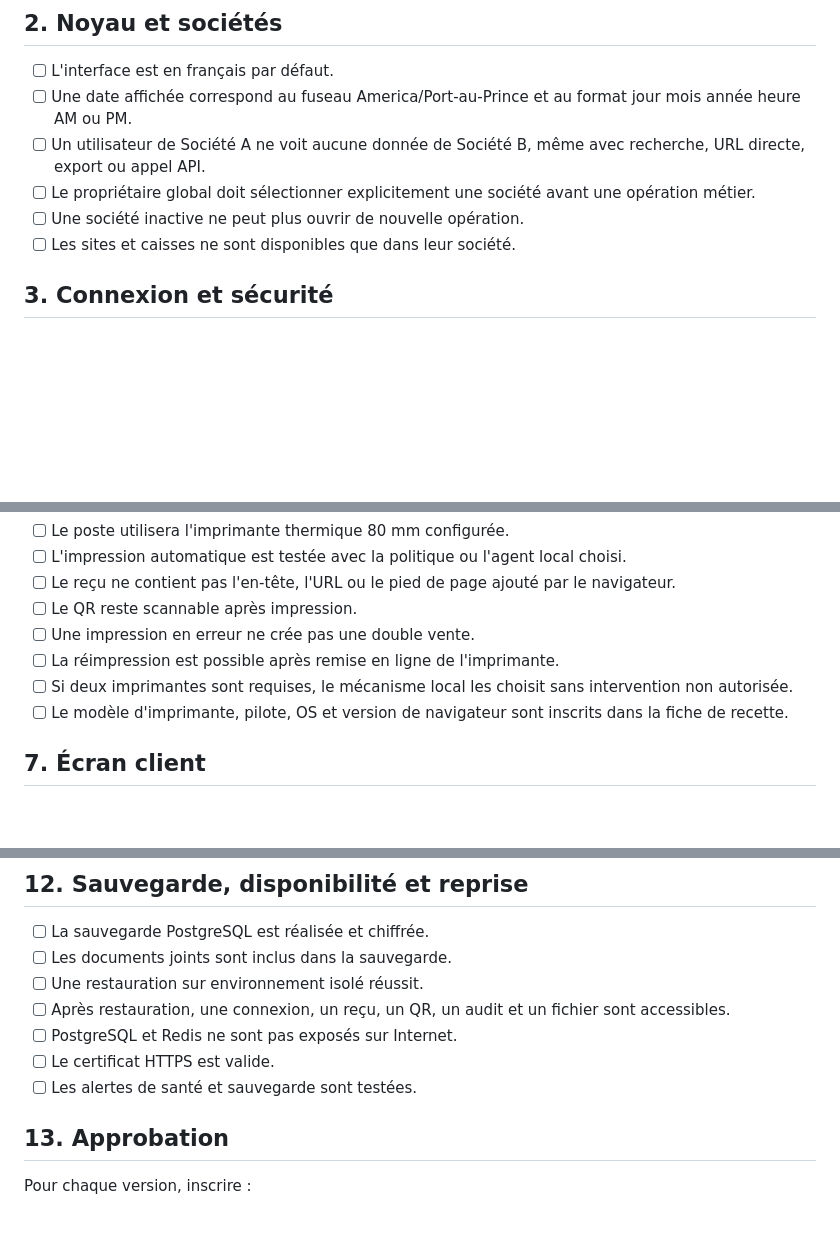
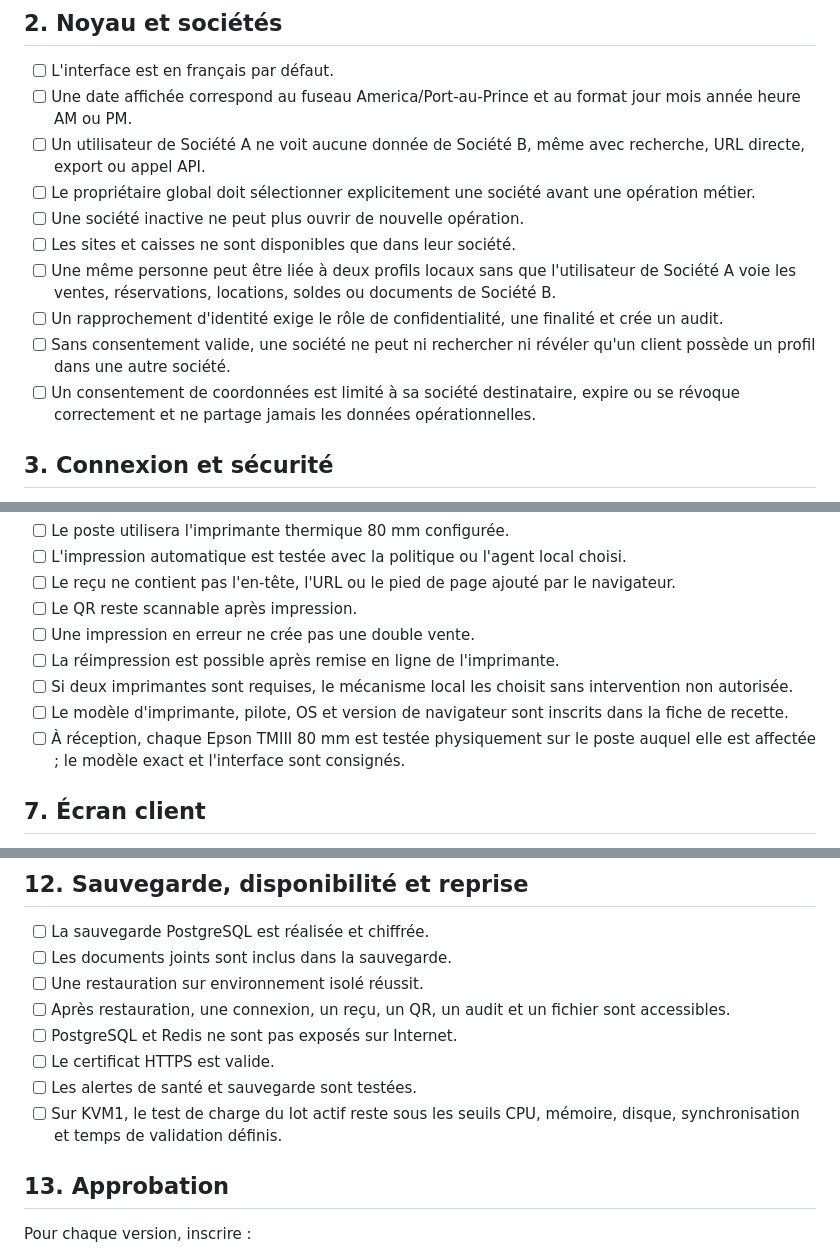
Before and after one commit to moisealexdocteur/clientele-group-erp, a Markdown page: docs/08_Recette_et_criteres_d_acceptation.md, 3 parts joined by grey strips. Rendered like a GitHub page; blank space fills up the shorter version.

Commit message:
docs: adapte le pilote KVM1 et la confidentialité client

```diff
--- a/docs/08_Recette_et_criteres_d_acceptation.md
+++ b/docs/08_Recette_et_criteres_d_acceptation.md
@@ -12,6 +12,10 @@ La recette est réalisée en préproduction avec des données de test représent
 - [ ] Le propriétaire global doit sélectionner explicitement une société avant une opération métier.
 - [ ] Une société inactive ne peut plus ouvrir de nouvelle opération.
 - [ ] Les sites et caisses ne sont disponibles que dans leur société.
+- [ ] Une même personne peut être liée à deux profils locaux sans que l'utilisateur de Société A voie les ventes, réservations, locations, soldes ou documents de Société B.
+- [ ] Un rapprochement d'identité exige le rôle de confidentialité, une finalité et crée un audit.
+- [ ] Sans consentement valide, une société ne peut ni rechercher ni révéler qu'un client possède un profil dans une autre société.
+- [ ] Un consentement de coordonnées est limité à sa société destinataire, expire ou se révoque correctement et ne partage jamais les données opérationnelles.
 
 ## 3. Connexion et sécurité
 
@@ -58,6 +62,7 @@ La recette est réalisée en préproduction avec des données de test représent
 - [ ] La réimpression est possible après remise en ligne de l'imprimante.
 - [ ] Si deux imprimantes sont requises, le mécanisme local les choisit sans intervention non autorisée.
 - [ ] Le modèle d'imprimante, pilote, OS et version de navigateur sont inscrits dans la fiche de recette.
+- [ ] À réception, chaque Epson TMIII 80 mm est testée physiquement sur le poste auquel elle est affectée ; le modèle exact et l'interface sont consignés.
 
 ## 7. Écran client
 
@@ -118,6 +123,7 @@ Chaque module reçoit sa fiche de recette propre avant activation. Les cas minim
 - [ ] PostgreSQL et Redis ne sont pas exposés sur Internet.
 - [ ] Le certificat HTTPS est valide.
 - [ ] Les alertes de santé et sauvegarde sont testées.
+- [ ] Sur KVM1, le test de charge du lot actif reste sous les seuils CPU, mémoire, disque, synchronisation et temps de validation définis.
 
 ## 13. Approbation
 
```
